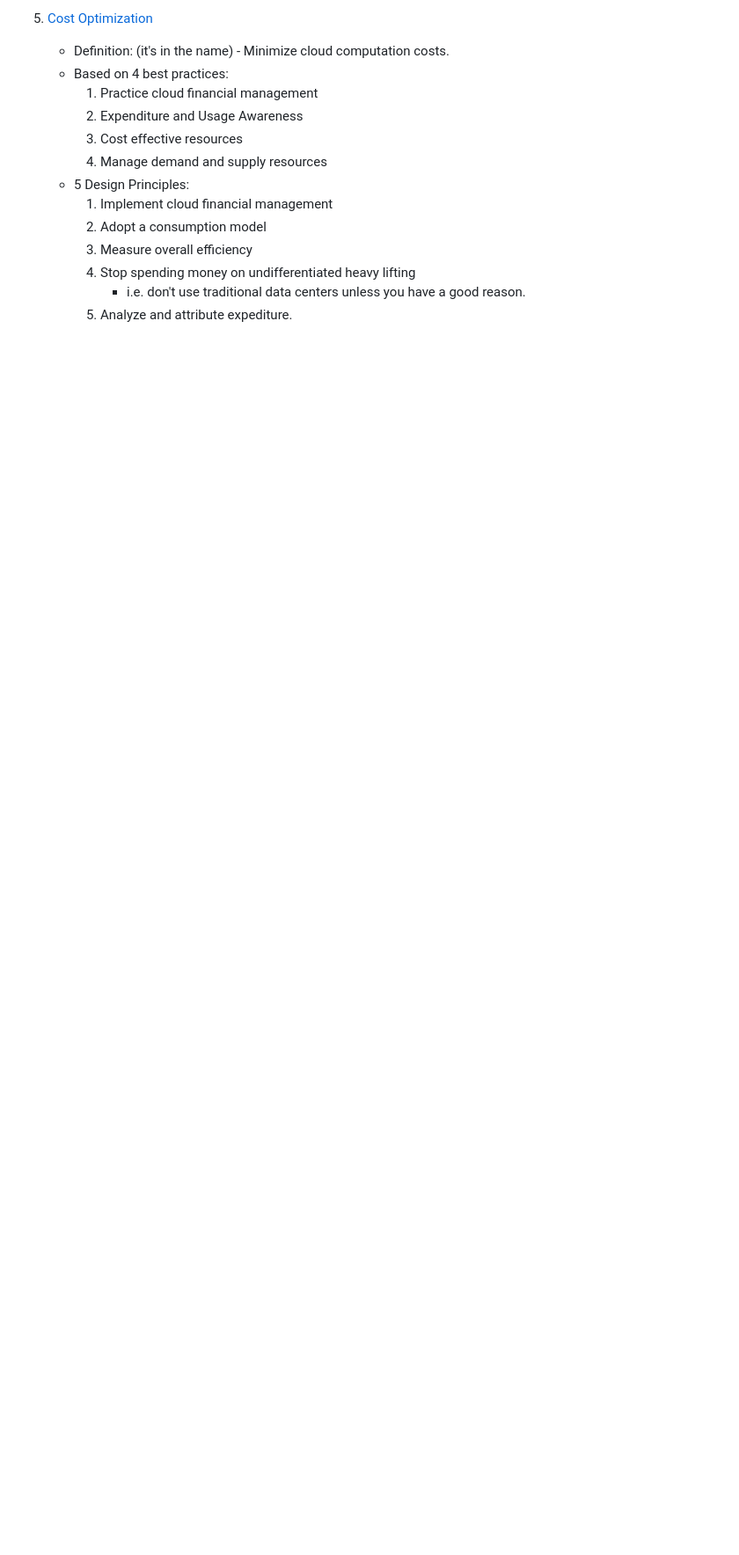
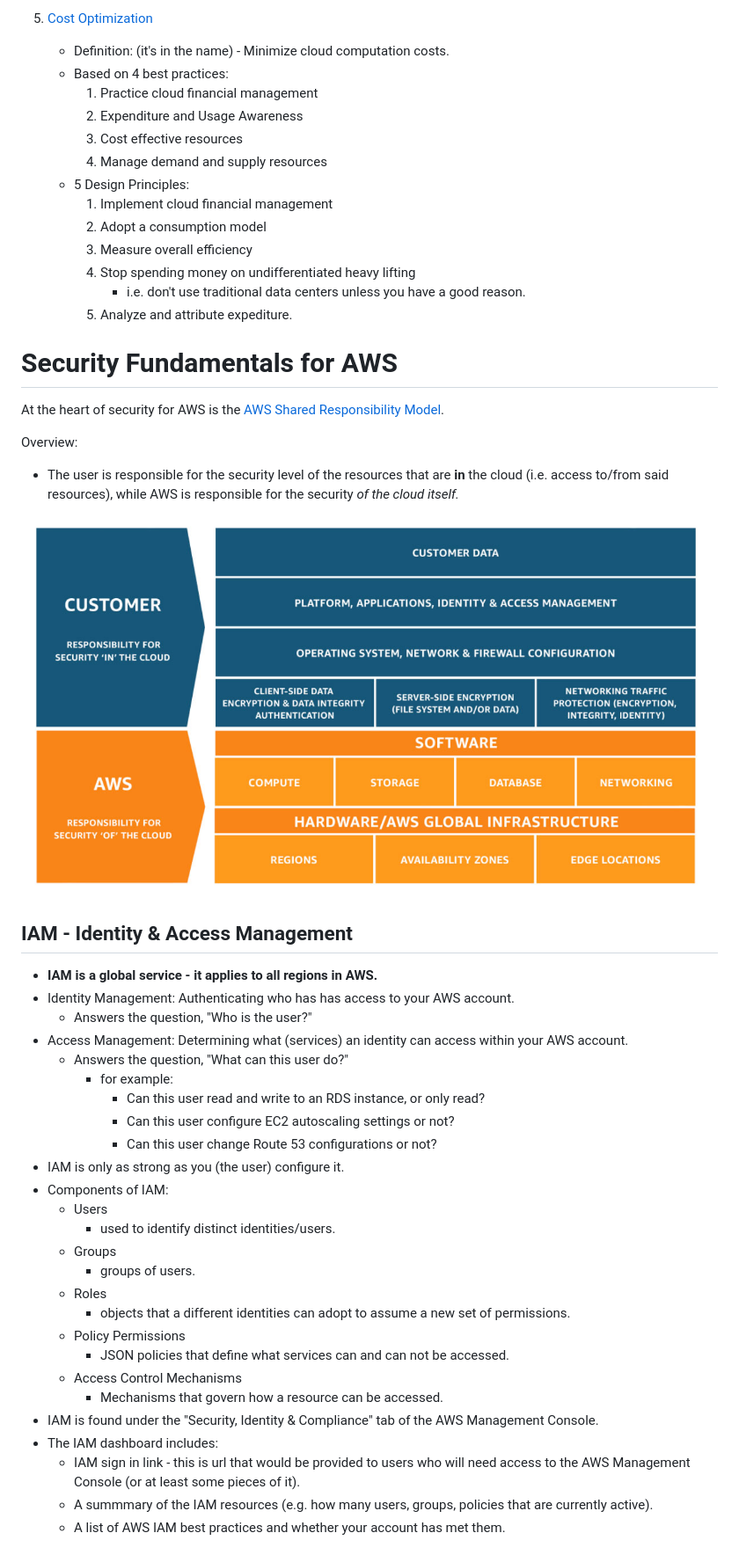
Before and after one commit to marshallm94/Learning_Notes, a Markdown page: AWS.md, the part around the change printed below. Shown: that part at 88% size. Drawn GitHub-style; pictures changed too: images/Shared_Responsibility_Model.jpg (added); blank space fills up the shorter version.

Commit message:
Add security fundamentals notes

```diff
--- a/AWS.md
+++ b/AWS.md
@@ -1655,3 +1655,43 @@ There are 5 pillars of the well architected framework:
 			* i.e. don't use traditional data centers unless you have a good reason.
 		5. Analyze and attribute expediture.
 
+# Security Fundamentals for AWS
+
+At the heart of security for AWS is the [AWS Shared Responsibility Model](https://aws.amazon.com/compliance/shared-responsibility-model/).
+
+Overview:
+* The user is responsible for the security level of the resources that are **in** the cloud (i.e. access to/from said
+  resources), while AWS is responsible for the security *of the cloud itself.*
+
+![](images/Shared_Responsibility_Model.jpg)
+
+## IAM - Identity & Access Management
+
+* **IAM is a global service - it applies to all regions in AWS.**
+* Identity Management: Authenticating who has has access to your AWS account.
+	* Answers the question, "Who is the user?"
+* Access Management: Determining what (services) an identity can access within your AWS account.
+	* Answers the question, "What can this user do?"
+		* for example:
+			* Can this user read and write to an RDS instance, or only read?
+			* Can this user configure EC2 autoscaling settings or not?
+			* Can this user change Route 53 configurations or not?
+* IAM is only as strong as you (the user) configure it.
+* Components of IAM:
+	* Users
+		* used to identify distinct identities/users.
+	* Groups
+		* groups of users.
+	* Roles
+		* objects that a different identities can adopt to assume a new set of permissions.
+	* Policy Permissions
+		* JSON policies that define what services can and can not be accessed.
+	* Access Control Mechanisms
+		* Mechanisms that govern how a resource can be accessed.
+* IAM is found under the "Security, Identity & Compliance" tab of the AWS Management Console.
+* The IAM dashboard includes:
+	* IAM sign in link - this is url that would be provided to users who will need access to the AWS Management
+	  Console (or at least some pieces of it).
+	* A summmary of the IAM resources (e.g. how many users, groups, policies that are currently active).
+	* A list of AWS IAM best practices and whether your account has met them.
+
```
Also changed, not shown: other parts of AWS.md (+62 -0 lines).
